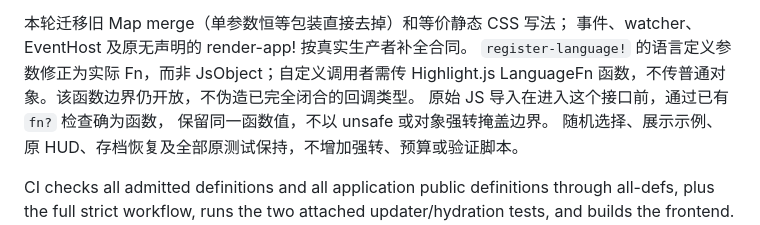
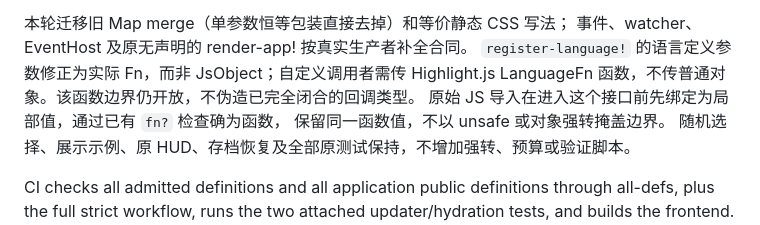
Before and after one commit to clojure-china/clojure-script.org, a Markdown page: README.md, the part around the change. GitHub-like rendering.

Commit message:
说明局部函数守卫的实际 0.30.1 用法

```diff
--- a/README.md
+++ b/README.md
@@ -41,7 +41,7 @@ when restored. Startup still chooses a random showcase, as before.
 事件、watcher、EventHost 及原无声明的 render-app! 按真实生产者补全合同。
 `register-language!` 的语言定义参数修正为实际 Fn，而非 JsObject；自定义调用者需传
 Highlight.js LanguageFn 函数，不传普通对象。该函数边界仍开放，不伪造已完全闭合的回调类型。
-原始 JS 导入在进入这个接口前，通过已有 `fn?` 检查确为函数，
+原始 JS 导入在进入这个接口前先绑定为局部值，通过已有 `fn?` 检查确为函数，
 保留同一函数值，不以 unsafe 或对象强转掩盖边界。
 随机选择、展示示例、原 HUD、存档恢复及全部原测试保持，不增加强转、预算或验证脚本。
 
```
